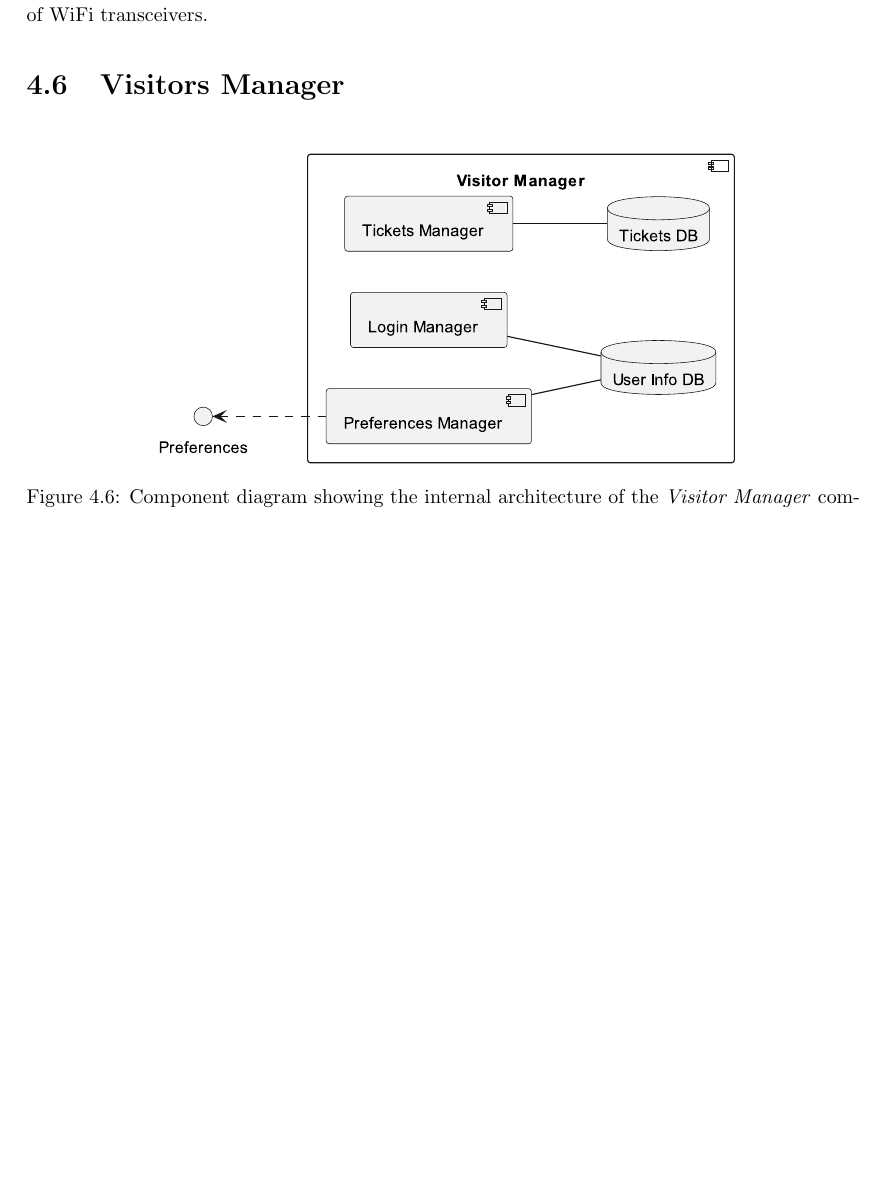
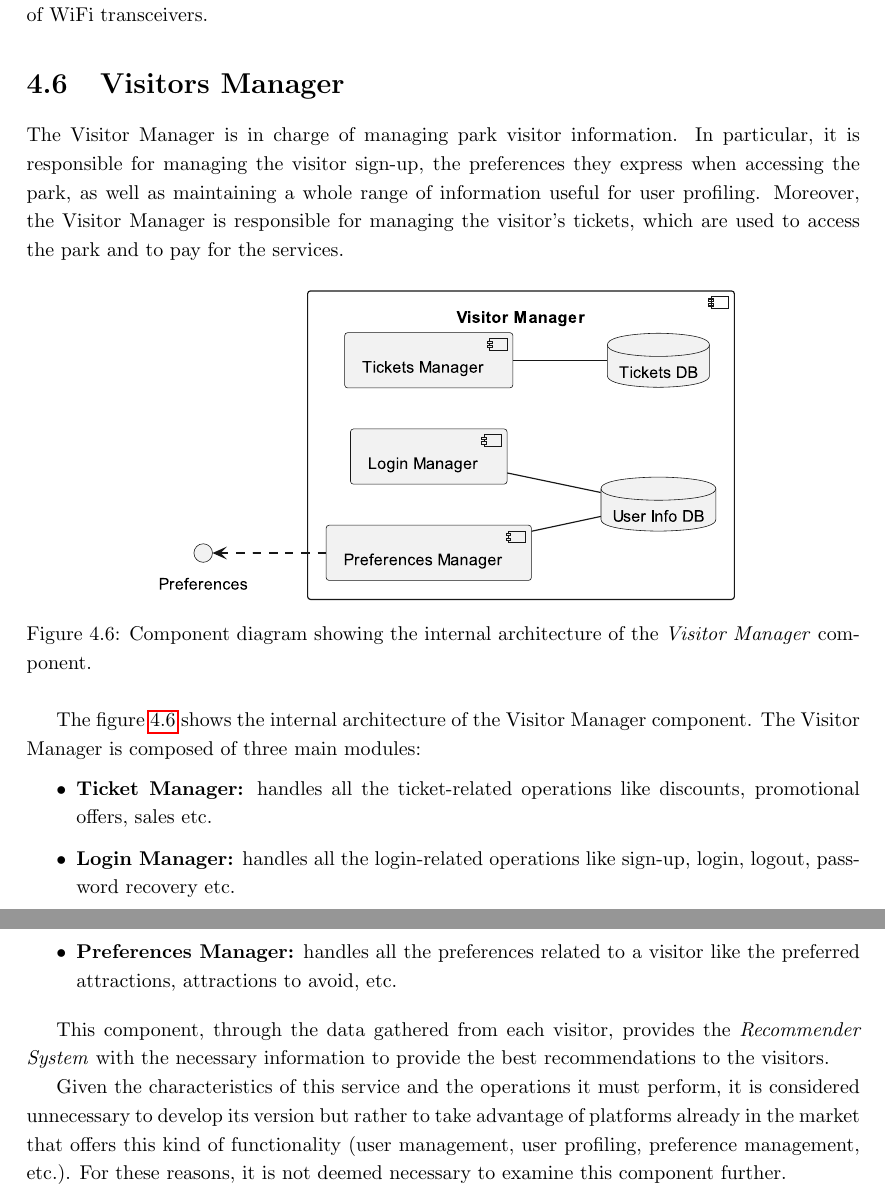
Before and after one commit to ICPS-MicroCity/amusement-park-analysis, a LaTeX thesis (doc/icps-amusement-park-analysis.tex, which reads doc/sections/mira-03-microcity.tex): part of page 29 of 31 before the commit and two parts of pages 29 and 30 of 32 after it, the two joined at a grey line, cut so that both start at the same text, the shorter picture padded with empty space. Compiled offline with pdfLaTeX.

Commit message:
docs(visitor-manager): add visitor manager section

```diff
--- a/doc/sections/mira-03-microcity.tex
+++ b/doc/sections/mira-03-microcity.tex
@@ -208,6 +208,10 @@ In addition, the battery runtimes are extended by 48\% when using Sub GHz transc
 
 \section{Visitors Manager}
 
+The Visitor Manager is in charge of managing park visitor information. In particular, it is responsible for managing the visitor sign-up, the
+preferences they express when accessing the park, as well as maintaining a whole range of information useful for user profiling.
+Moreover, the Visitor Manager is responsible for managing the visitor's tickets, which are used to access the park and to pay for the services.
+
 \begin{figure}[H]
 	\centering
 	\includegraphics[width=0.7\textwidth]{img/visitor-manager.eps}
@@ -215,3 +219,17 @@ In addition, the battery runtimes are extended by 48\% when using Sub GHz transc
 	}
 	\label{fig:visitor-manager-arch}
 \end{figure}
+
+The figure~\ref{fig:visitor-manager-arch} shows the internal architecture of the Visitor Manager component. The Visitor Manager is composed of three main modules:
+
+\begin{itemize}
+	\item \textbf{Ticket Manager:} handles all the ticket-related operations like discounts, promotional offers, sales etc.
+	\item \textbf{Login Manager:} handles all the login-related operations like sign-up, login, logout, password recovery etc.
+	\item \textbf{Preferences Manager:} handles all the preferences related to a visitor like the preferred attractions, attractions to avoid, etc.
+\end{itemize}
+
+This component, through the data gathered from each visitor, provides the \textit{Recommender System} with the necessary information to provide the best recommendations to the visitors.
+
+Given the characteristics of this service and the operations it must perform, it is considered unnecessary to develop its version but rather to
+take advantage of platforms already in the market that offers this kind of functionality (user management, user profiling, preference management,
+etc.). For these reasons, it is not deemed necessary to examine this component further.
```
